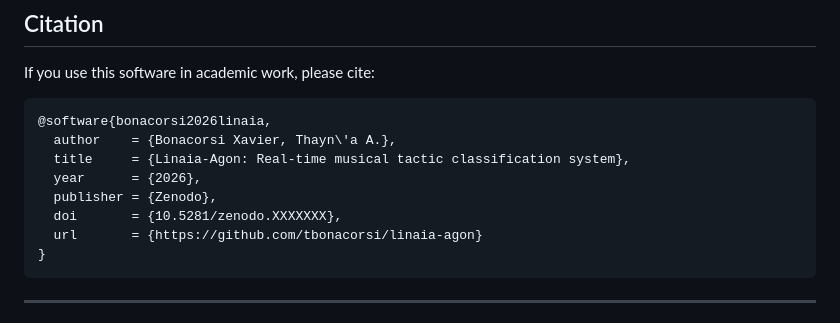
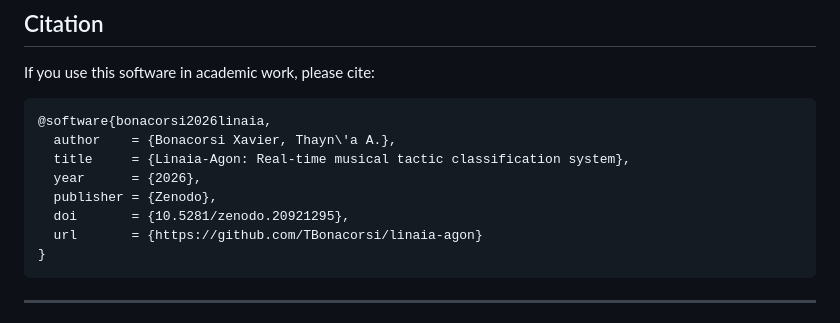
Before and after one commit to TBonacorsi/linaia-agon, a Markdown page: README.md, the part around one of its changes. GitHub-like rendering.

Commit message:
Fix DOI and URL in README.md
Updated DOI and URL in the README file.

````diff
--- a/README.md
+++ b/README.md
@@ -191,8 +191,8 @@ If you use this software in academic work, please cite:
   title     = {Linaia-Agon: Real-time musical tactic classification system},
   year      = {2026},
   publisher = {Zenodo},
-  doi       = {10.5281/zenodo.XXXXXXX},
-  url       = {https://github.com/tbonacorsi/linaia-agon}
+  doi       = {10.5281/zenodo.20921295},
+  url       = {https://github.com/TBonacorsi/linaia-agon}
 }
 ```
 
````
Also changed, not shown: other parts of README.md (+1 -1 lines).
